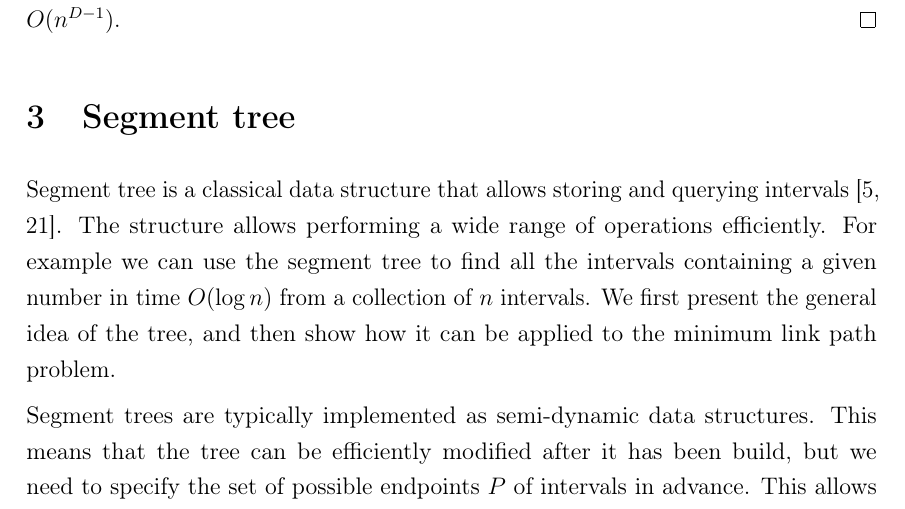
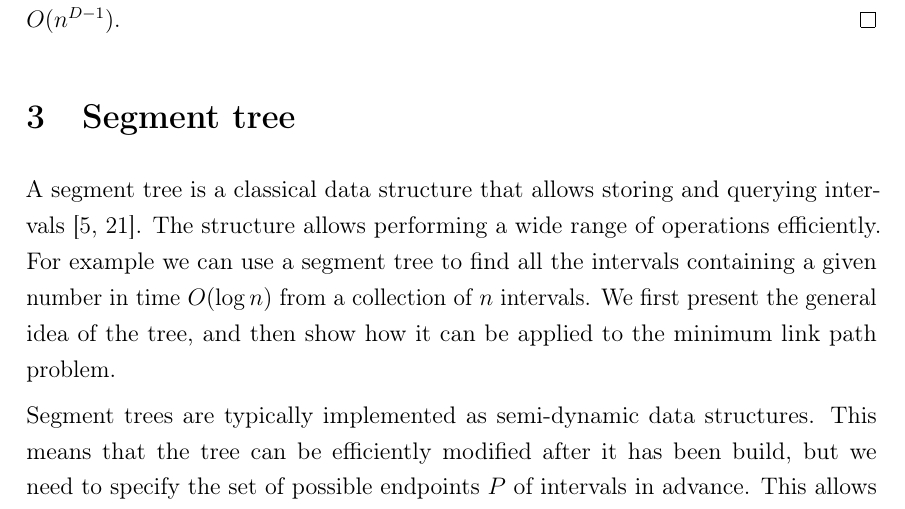
Before and after one commit to sisu/gradu, a LaTeX document (gradu.tex): part of page 24 of 69, cut so that both start at the same text. Compiled offline with pdfLaTeX.

Commit message:
Minor a/the fix

```diff
--- a/gradu.tex
+++ b/gradu.tex
@@ -799,9 +799,9 @@ Algorithm~\ref{alg:splitdd} and Algorithm~\ref{alg:overlapdd} both require $O(n^
 
 \section{Segment tree}\label{sec:segtree}
 
-Segment tree is a classical data structure that allows storing and querying intervals~\cite{berg2008,wagner}.
+A segment tree is a classical data structure that allows storing and querying intervals~\cite{berg2008,wagner}.
 The structure allows performing a wide range of operations efficiently.
-For example we can use the segment tree to find all the intervals containing a given number in time $O(\log n)$ from a collection of $n$ intervals.
+For example we can use a segment tree to find all the intervals containing a given number in time $O(\log n)$ from a collection of $n$ intervals.
 We first present the general idea of the tree, and then show how it can be applied to the minimum link path problem.
 
 Segment trees are typically implemented as semi-dynamic data structures.
```
